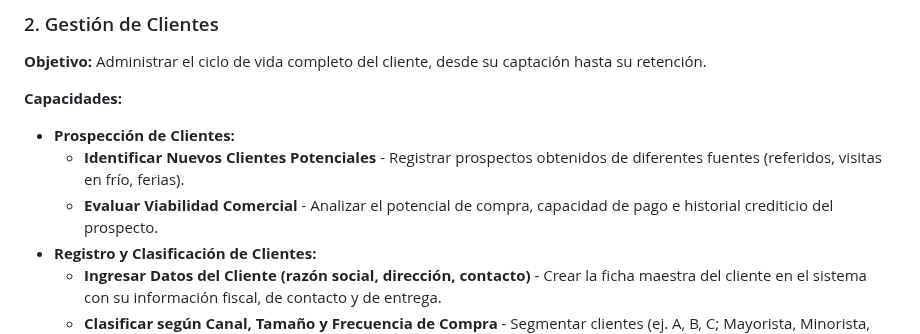
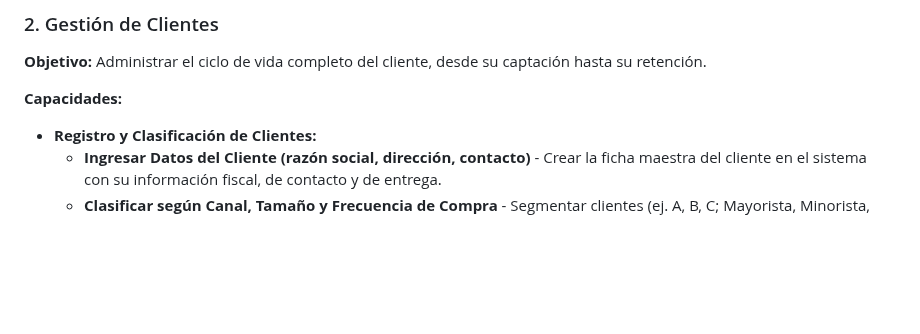
Before and after one commit to NextLogic2025/Capri-vents, a Markdown page: Arquitectura/1 Mapa de Capacidades/InformacionMapaCapacidades.md, the part around the change. GitHub-like rendering; blank space fills up the shorter version.

Commit message:
actualización Gestión Clientes
Removed details about client prospecting capabilities.

```diff
--- a/Arquitectura/1 Mapa de Capacidades/InformacionMapaCapacidades.md
+++ b/Arquitectura/1 Mapa de Capacidades/InformacionMapaCapacidades.md
@@ -75,9 +75,6 @@ Estos módulos suelen estar organizados de manera jerárquica y permiten a los d
 
 **Capacidades:**
 
-* **Prospección de Clientes:**
-    * **Identificar Nuevos Clientes Potenciales** - Registrar prospectos obtenidos de diferentes fuentes (referidos, visitas en frío, ferias).
-    * **Evaluar Viabilidad Comercial** - Analizar el potencial de compra, capacidad de pago e historial crediticio del prospecto.
 * **Registro y Clasificación de Clientes:**
     * **Ingresar Datos del Cliente (razón social, dirección, contacto)** - Crear la ficha maestra del cliente en el sistema con su información fiscal, de contacto y de entrega.
     * **Clasificar según Canal, Tamaño y Frecuencia de Compra** - Segmentar clientes (ej. A, B, C; Mayorista, Minorista, HORECA) para priorizar esfuerzos y asignar condiciones.
```
